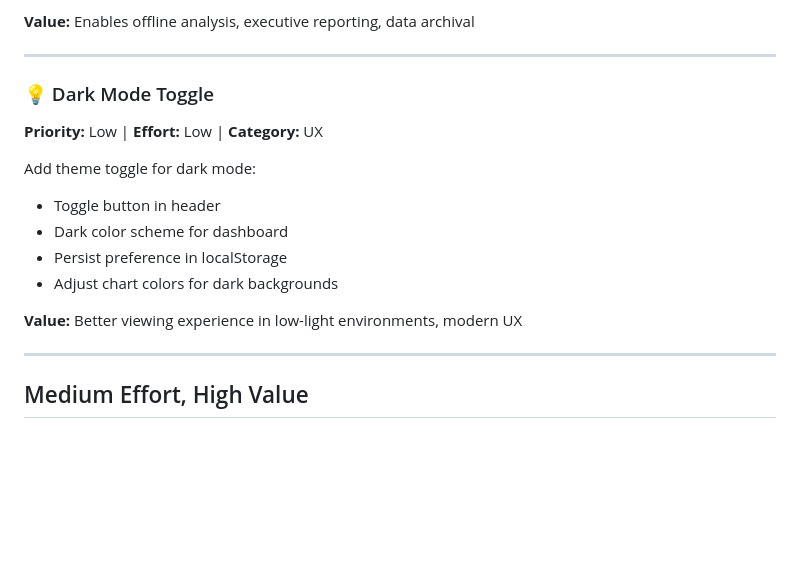
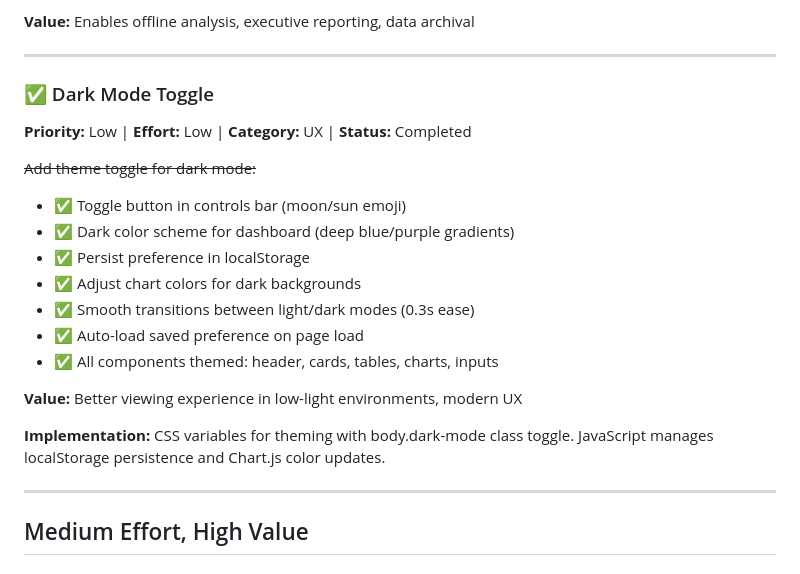
Before and after one commit to fpj-engmgr/gitlab-dashboard, a Markdown page: ROADMAP.md, the part around one of its changes. GitHub-like rendering; blank space fills up the shorter version.

Commit message:
Update roadmap: mark dark mode as completed
Dark mode toggle is now fully implemented with:
- Toggle button with moon/sun emoji
- CSS variables for theming
- localStorage persistence
- Chart color updates
- Smooth transitions

Co-Authored-By: Claude Sonnet 4.5 <noreply@anthropic.com>

```diff
--- a/ROADMAP.md
+++ b/ROADMAP.md
@@ -104,16 +104,21 @@ Add download buttons for data export:
 
 ---
 
-### 💡 Dark Mode Toggle
-**Priority:** Low | **Effort:** Low | **Category:** UX
+### ✅ Dark Mode Toggle
+**Priority:** Low | **Effort:** Low | **Category:** UX | **Status:** Completed
 
-Add theme toggle for dark mode:
-- Toggle button in header
-- Dark color scheme for dashboard
-- Persist preference in localStorage
-- Adjust chart colors for dark backgrounds
+~~Add theme toggle for dark mode:~~
+- ✅ Toggle button in controls bar (moon/sun emoji)
+- ✅ Dark color scheme for dashboard (deep blue/purple gradients)
+- ✅ Persist preference in localStorage
+- ✅ Adjust chart colors for dark backgrounds
+- ✅ Smooth transitions between light/dark modes (0.3s ease)
+- ✅ Auto-load saved preference on page load
+- ✅ All components themed: header, cards, tables, charts, inputs
 
 **Value:** Better viewing experience in low-light environments, modern UX
+
+**Implementation:** CSS variables for theming with body.dark-mode class toggle. JavaScript manages localStorage persistence and Chart.js color updates.
 
 ---
 
```
Also changed, not shown: other parts of ROADMAP.md (+1 -1 lines).
